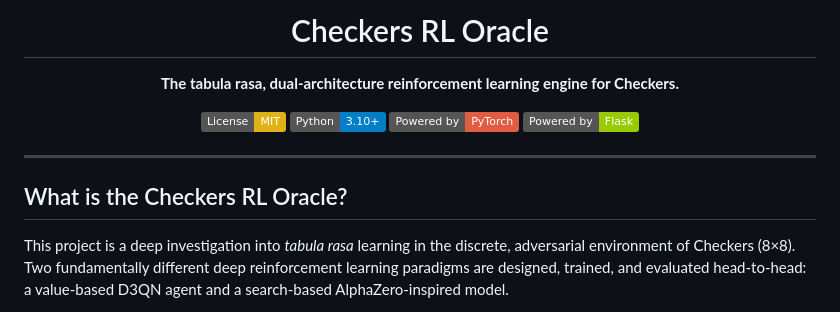
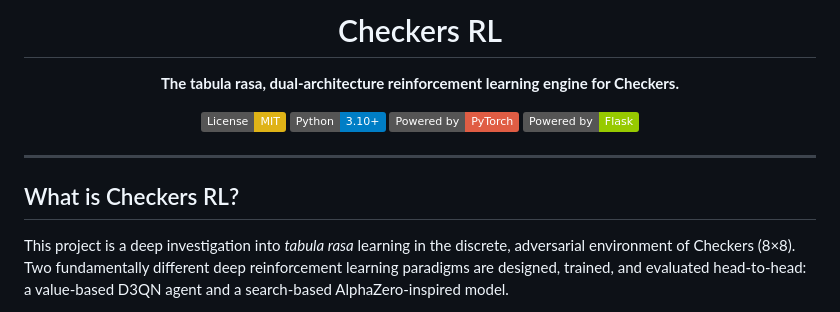
Before and after one commit to Anasmtaweh/Checkers-Ml_D3QN_MCTSn, a Markdown page: README.md, the part around the change. Rendered like a GitHub page; badges without logos.

Commit message:
Code edited and cleaned

```diff
--- a/README.md
+++ b/README.md
@@ -1,6 +1,6 @@
 <div align="center">
 
-# Checkers RL Oracle
+# Checkers RL
 
 **The tabula rasa, dual-architecture reinforcement learning engine for Checkers.**
 
@@ -13,7 +13,7 @@
 
 ---
 
-## What is the Checkers RL Oracle?
+## What is Checkers RL?
 This project is a deep investigation into *tabula rasa* learning in the discrete, adversarial environment of Checkers (8×8). Two fundamentally different deep reinforcement learning paradigms are designed, trained, and evaluated head-to-head: a value-based D3QN agent and a search-based AlphaZero-inspired model.
 
 No human game logs. No opening books. Just pure reinforcement learning.
```
